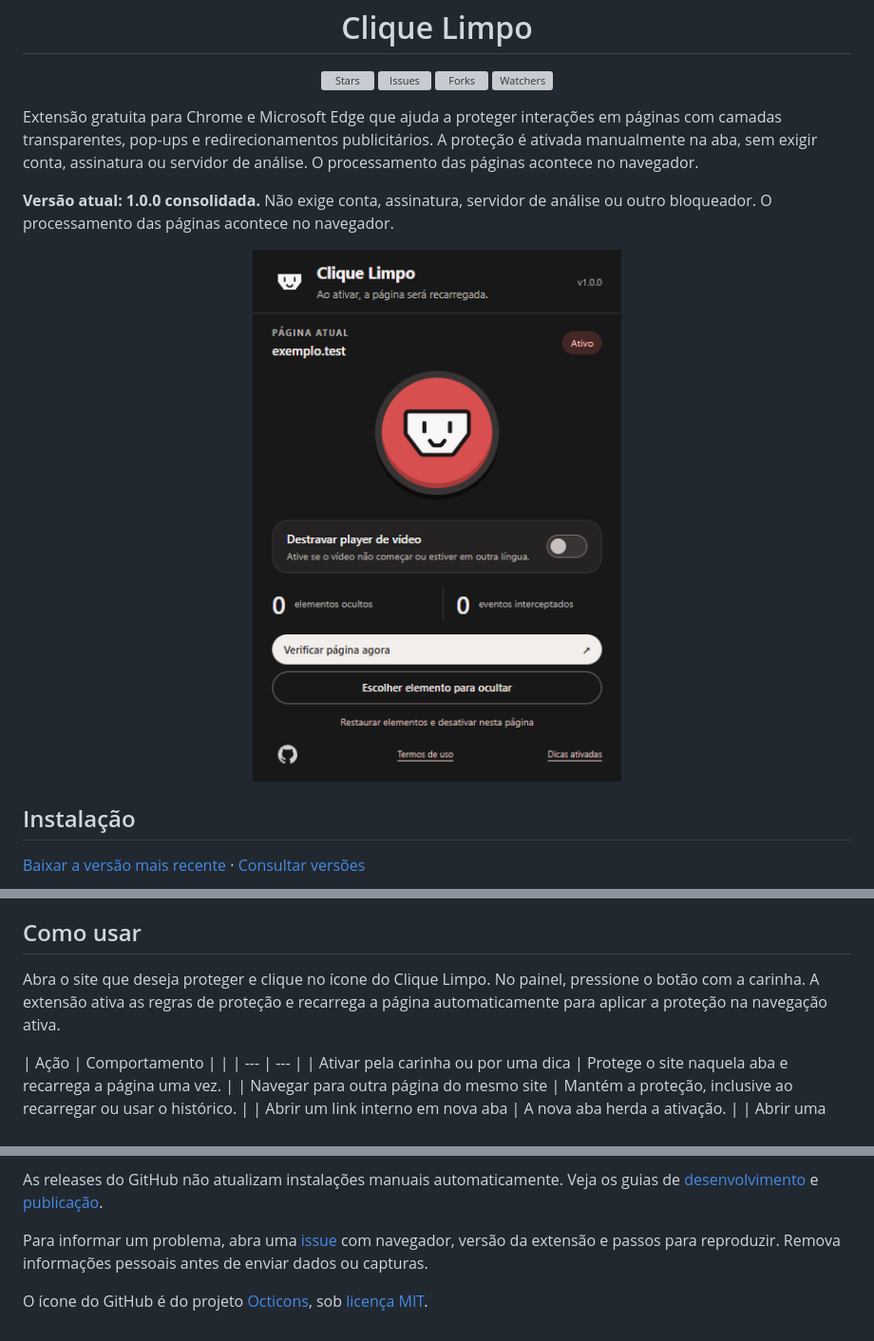
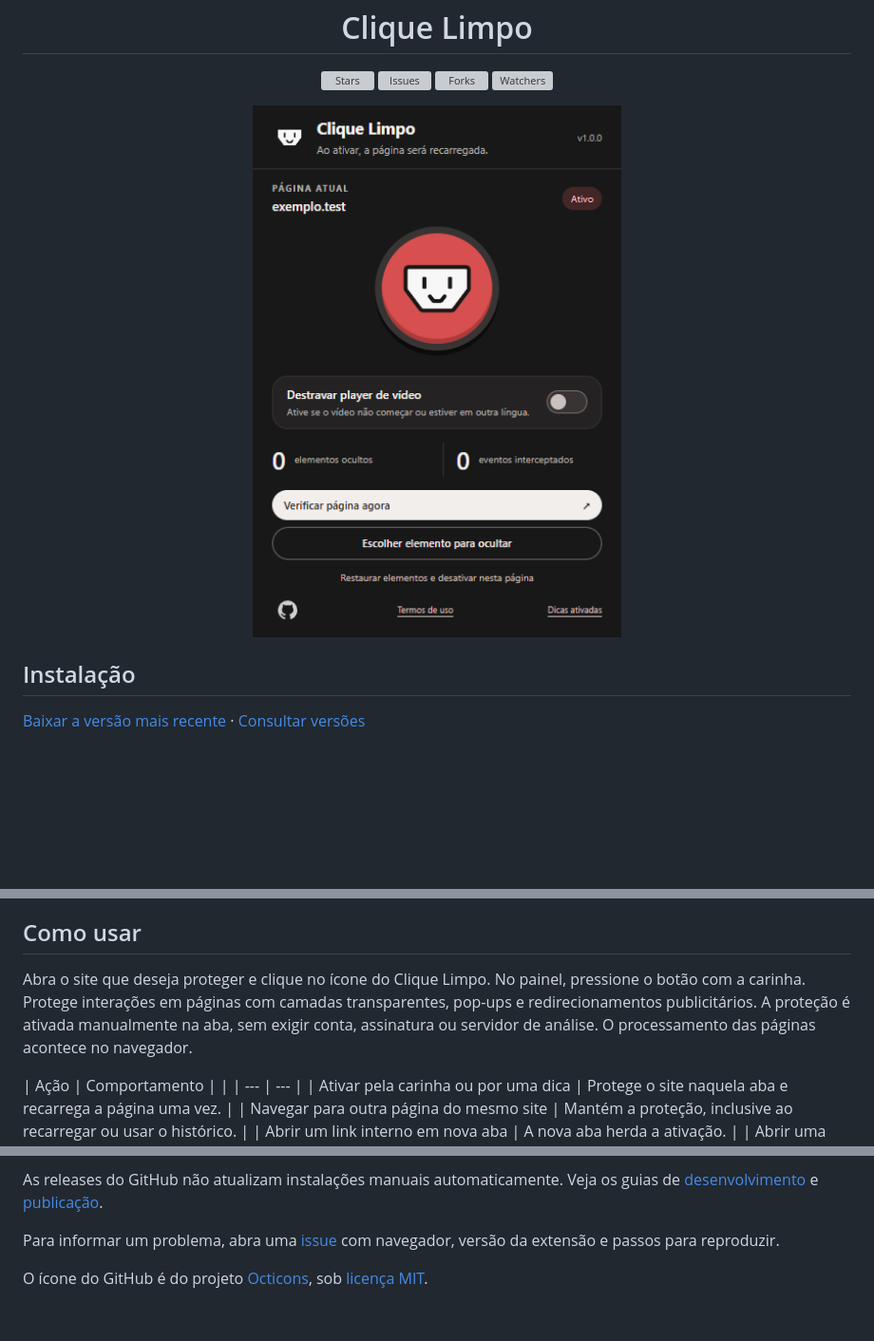
Before and after one commit to emanuelz-martins/clique-limpo, a Markdown page: README.md, 3 parts joined by grey strips. Shown at 95% size. Drawn GitHub-style; blank space fills up the shorter version; grey boxes are pictures that could not be loaded.

Commit message:
Revise README for conciseness and clarity
Updated README to improve clarity and reduce text length.

```diff
--- a/README.md
+++ b/README.md
@@ -9,13 +9,10 @@
 
 </div>
 
-Extensão gratuita para Chrome e Microsoft Edge que ajuda a proteger interações em páginas com camadas transparentes, pop-ups e redirecionamentos publicitários. A proteção é ativada manualmente na aba, sem exigir conta, assinatura ou servidor de análise. O processamento das páginas acontece no navegador.
+<div align="center">
+  <img src="docs/images/painel.png" alt="Painel do Clique Limpo com a proteção ativada" width="50%" />
+</div>
 
-**Versão atual: 1.0.0 consolidada.** Não exige conta, assinatura, servidor de análise ou outro bloqueador. O processamento das páginas acontece no navegador.
-
-<div align="center">
-  <img src="docs/images/painel.png" alt="Painel do Clique Limpo com a proteção ativada" width="80%" />
-</div>
 
 ## Instalação
 
@@ -40,7 +37,7 @@ A instalação pelo botão da loja, com confirmação do navegador e atualizaç
 
 ## Como usar
 
-Abra o site que deseja proteger e clique no ícone do Clique Limpo. No painel, pressione o botão com a carinha. A extensão ativa as regras de proteção e recarrega a página automaticamente para aplicar a proteção na navegação ativa.
+Abra o site que deseja proteger e clique no ícone do Clique Limpo. No painel, pressione o botão com a carinha. Protege interações em páginas com camadas transparentes, pop-ups e redirecionamentos publicitários. A proteção é ativada manualmente na aba, sem exigir conta, assinatura ou servidor de análise. O processamento das páginas acontece no navegador.
 
 | Ação | Comportamento |
 | | --- | --- |
@@ -124,6 +121,6 @@ O GitHub Actions verifica o projeto, executa os testes e gera artefatos. Ele nã
 
 As releases do GitHub não atualizam instalações manuais automaticamente. Veja os guias de [desenvolvimento](docs/DESENVOLVIMENTO.md) e [publicação](docs/PUBLICACAO.md).
 
-Para informar um problema, abra uma [issue](https://github.com/emanuelz-martins/clique-limpo/issues) com navegador, versão da extensão e passos para reproduzir. Remova informações pessoais antes de enviar dados ou capturas.
+Para informar um problema, abra uma [issue](https://github.com/emanuelz-martins/clique-limpo/issues) com navegador, versão da extensão e passos para reproduzir.
 
 O ícone do GitHub é do projeto [Octicons](https://github.com/primer/octicons), sob [licença MIT](clique-limpo/icons/GITHUB-LICENSE.txt).
```
